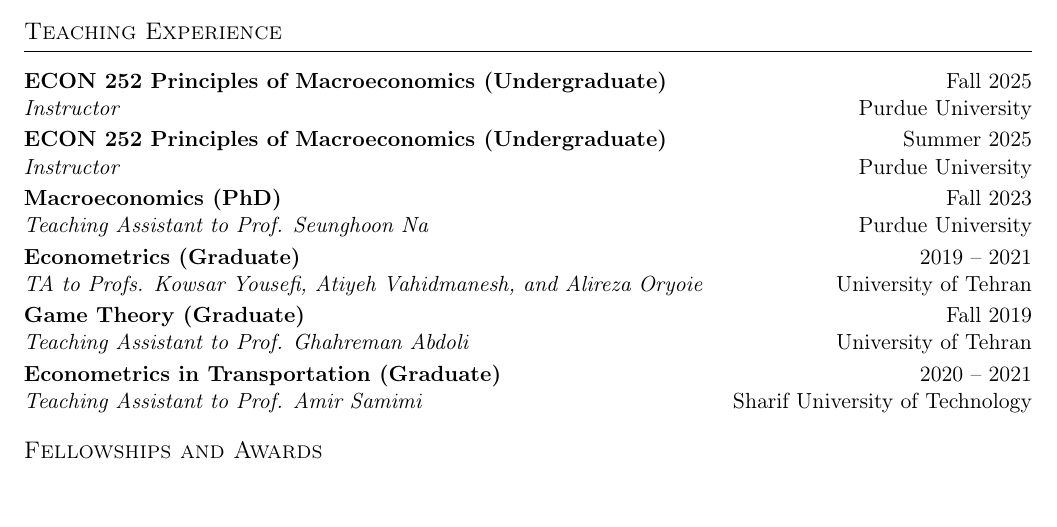
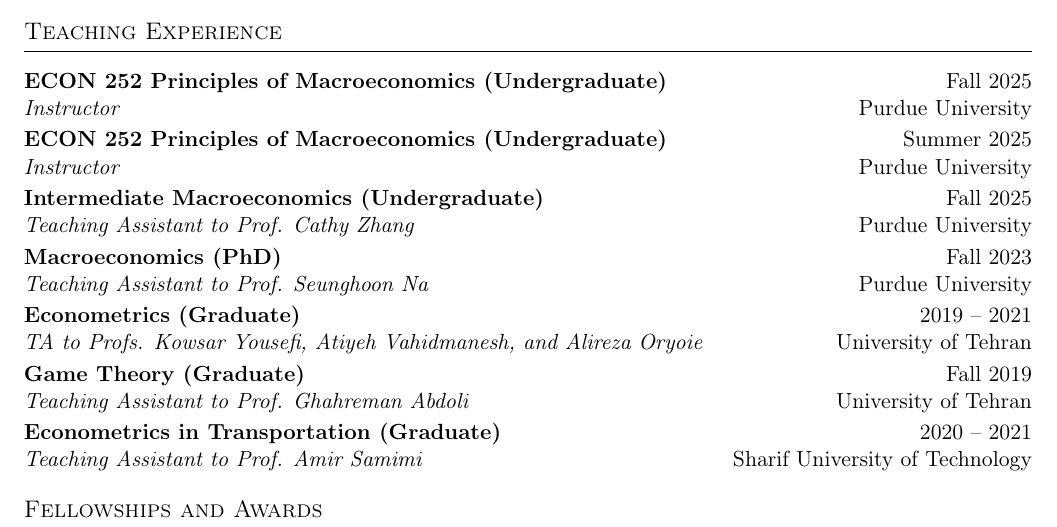
Before and after one commit to Navidzky/navidzky.github.io, a LaTeX CV (CV/CV.tex): part of page 2 of 3, cut so that both start at the same text. Compiled offline with pdfLaTeX.

Commit message:
Add Fall 2025 Intermediate Macro TA role to CV
Adds the TA to Prof. Cathy Zhang entry to CV.tex's teaching section,
matching the entry already on teaching.html, and rebuilds cv.pdf.

Co-Authored-By: Claude Sonnet 5 <noreply@anthropic.com>

```diff
--- a/CV/CV.tex
+++ b/CV/CV.tex
@@ -151,6 +151,9 @@
 \entry{ECON 252 Principles of Macroeconomics (Undergraduate)}{Summer 2025}
 \role{Instructor}{Purdue University}
 
+\entry{Intermediate Macroeconomics (Undergraduate)}{Fall 2025}
+\role{Teaching Assistant to Prof. Cathy Zhang}{Purdue University}
+
 \entry{Macroeconomics (PhD)}{Fall 2023}
 \role{Teaching Assistant to Prof. Seunghoon Na}{Purdue University}
 
```
Also changed, not shown: CV/cv.pdf.
